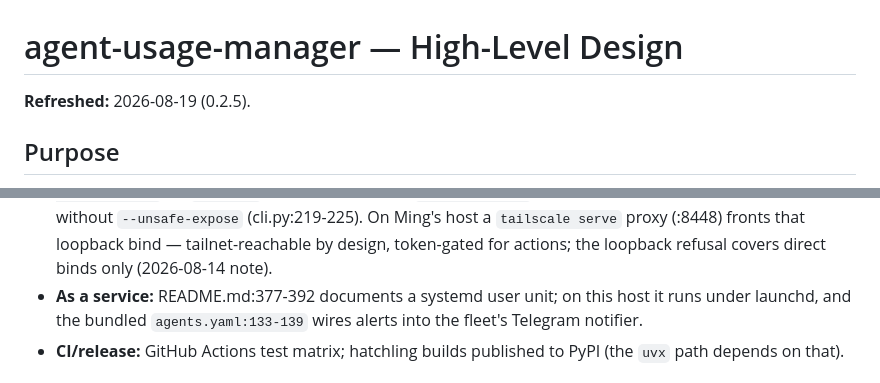
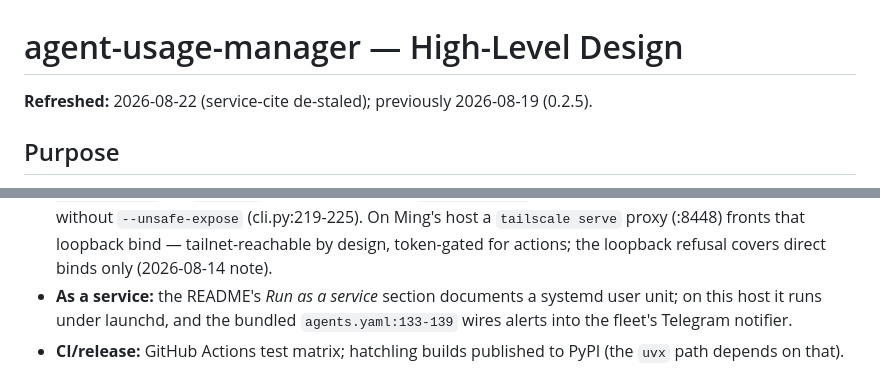
Before and after one commit to minglong51/agent-usage-manager, a Markdown page: docs/design/HLD.md, 2 parts joined by grey strips. Drawn GitHub-style.

Commit message:
docs(hld): de-stale the systemd-unit README cite (#8)
README.md:377-392 drifted (now the *Run as a service* section); cite the
section by name instead of line numbers that rot on every README edit.

```diff
--- a/docs/design/HLD.md
+++ b/docs/design/HLD.md
@@ -1,6 +1,6 @@
 # agent-usage-manager — High-Level Design
 
-**Refreshed:** 2026-08-19 (0.2.5).
+**Refreshed:** 2026-08-22 (service-cite de-staled); previously 2026-08-19 (0.2.5).
 
 ## Purpose
 
@@ -78,7 +78,8 @@ each probed with `shutil.which` and degrading to empty results when absent:
   `--unsafe-expose` (cli.py:219-225). On Ming's host a `tailscale serve` proxy
   (:8448) fronts that loopback bind — tailnet-reachable by design, token-gated
   for actions; the loopback refusal covers direct binds only (2026-08-14 note).
-- **As a service:** README.md:377-392 documents a systemd user unit; on this
+- **As a service:** the README's *Run as a service* section documents a
+  systemd user unit; on this
   host it runs under launchd, and the bundled `agents.yaml:133-139` wires alerts
   into the fleet's Telegram notifier.
 - **CI/release:** GitHub Actions test matrix; hatchling builds published to
```
